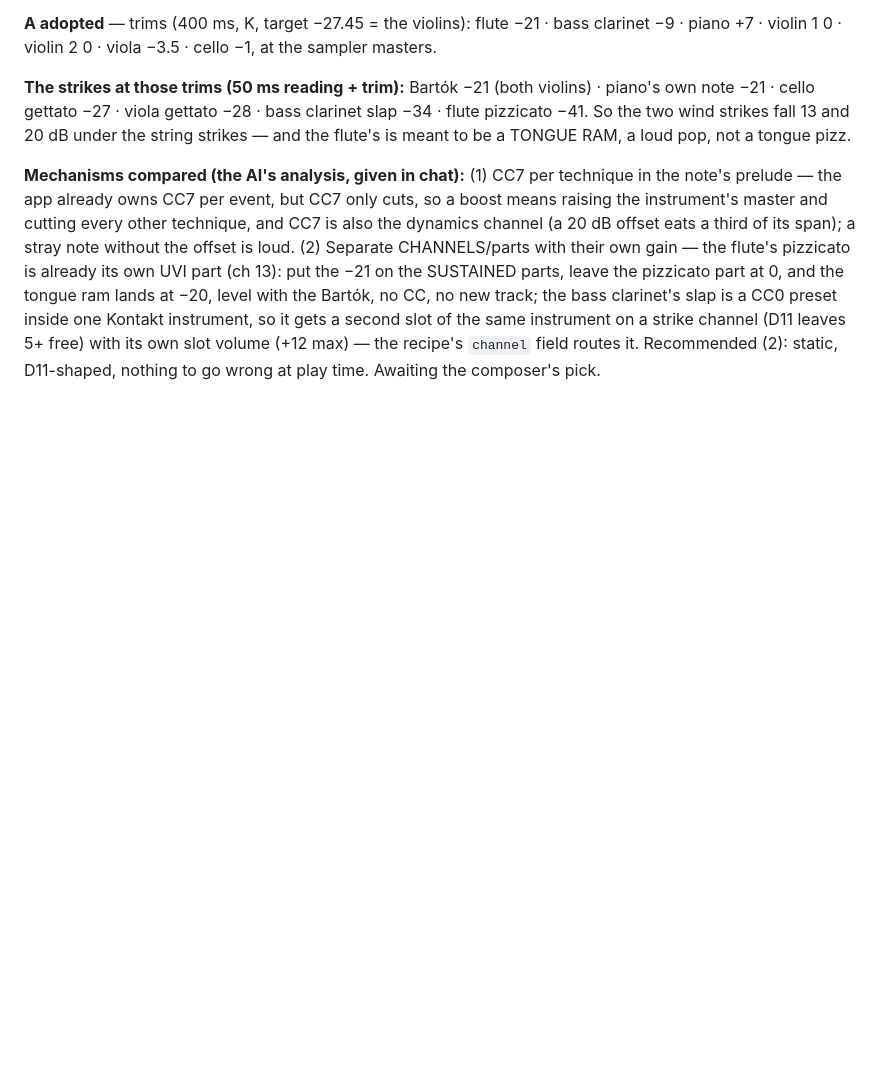
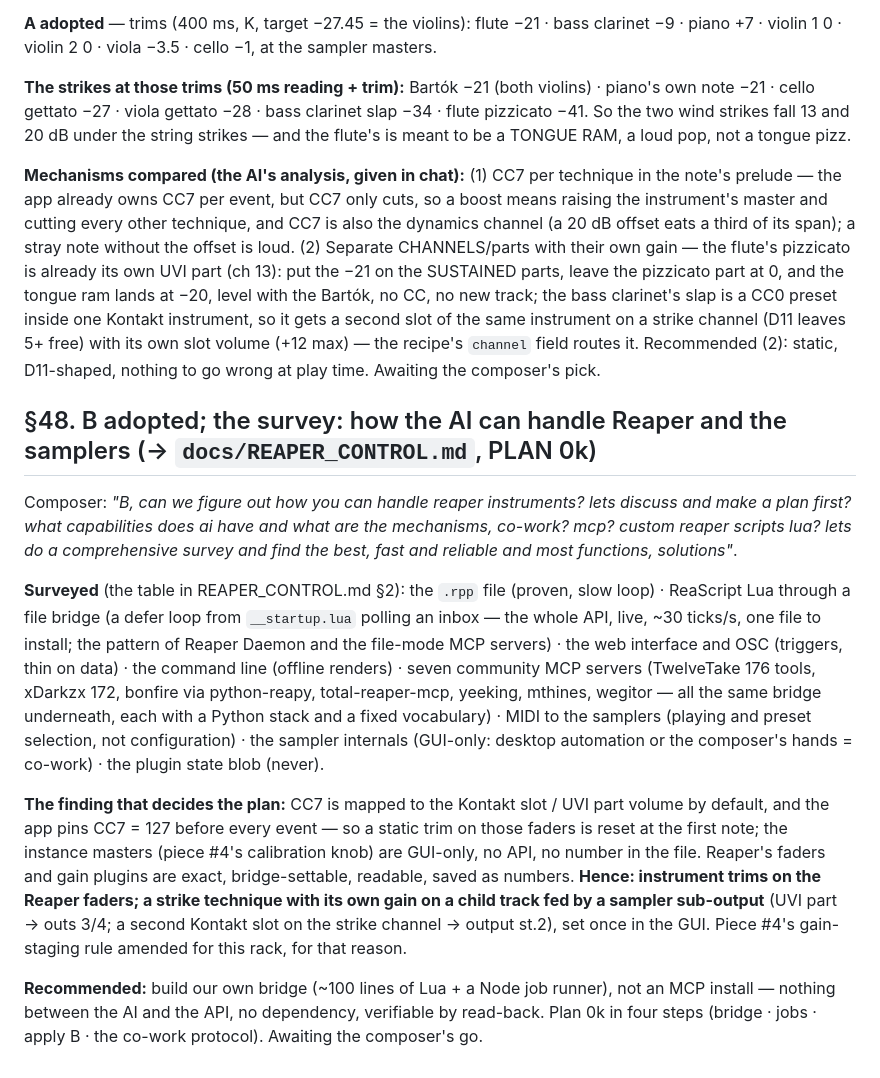
Before and after one commit to elosine/septet_2026, a Markdown page: docs/RUNNING_LOG.md, the part around the change. Drawn GitHub-style; blank space fills up the shorter version.

```diff
--- a/docs/RUNNING_LOG.md
+++ b/docs/RUNNING_LOG.md
@@ -1589,3 +1589,33 @@ clarinet's slap is a CC0 preset inside one Kontakt instrument, so it gets a seco
 the same instrument on a strike channel (D11 leaves 5+ free) with its own slot volume (+12
 max) — the recipe's `channel` field routes it. Recommended (2): static, D11-shaped, nothing
 to go wrong at play time. Awaiting the composer's pick.
+
+## §48. B adopted; the survey: how the AI can handle Reaper and the samplers (→ `docs/REAPER_CONTROL.md`, PLAN 0k)
+
+Composer: *"B, can we figure out how you can handle reaper instruments? lets discuss and make a
+plan first? what capabilities does ai have and what are the mechanisms, co-work? mcp? custom
+reaper scripts lua? lets do a comprehensive survey and find the best, fast and reliable and most
+functions, solutions"*.
+
+**Surveyed** (the table in REAPER_CONTROL.md §2): the `.rpp` file (proven, slow loop) · ReaScript
+Lua through a file bridge (a defer loop from `__startup.lua` polling an inbox — the whole API,
+live, ~30 ticks/s, one file to install; the pattern of Reaper Daemon and the file-mode MCP
+servers) · the web interface and OSC (triggers, thin on data) · the command line (offline
+renders) · seven community MCP servers (TwelveTake 176 tools, xDarkzx 172, bonfire via
+python-reapy, total-reaper-mcp, yeeking, mthines, wegitor — all the same bridge underneath, each
+with a Python stack and a fixed vocabulary) · MIDI to the samplers (playing and preset selection,
+not configuration) · the sampler internals (GUI-only: desktop automation or the composer's hands
+= co-work) · the plugin state blob (never).
+
+**The finding that decides the plan:** CC7 is mapped to the Kontakt slot / UVI part volume by
+default, and the app pins CC7 = 127 before every event — so a static trim on those faders is
+reset at the first note; the instance masters (piece #4's calibration knob) are GUI-only, no
+API, no number in the file. Reaper's faders and gain plugins are exact, bridge-settable,
+readable, saved as numbers. **Hence: instrument trims on the Reaper faders; a strike technique
+with its own gain on a child track fed by a sampler sub-output** (UVI part → outs 3/4; a second
+Kontakt slot on the strike channel → output st.2), set once in the GUI. Piece #4's gain-staging
+rule amended for this rack, for that reason.
+
+**Recommended:** build our own bridge (~100 lines of Lua + a Node job runner), not an MCP
+install — nothing between the AI and the API, no dependency, verifiable by read-back. Plan 0k
+in four steps (bridge · jobs · apply B · the co-work protocol). Awaiting the composer's go.
```
Also changed, not shown: docs/PLAN.md (+14 -0 lines), docs/REAPER_CONTROL.md (added, +76 -0 lines).
